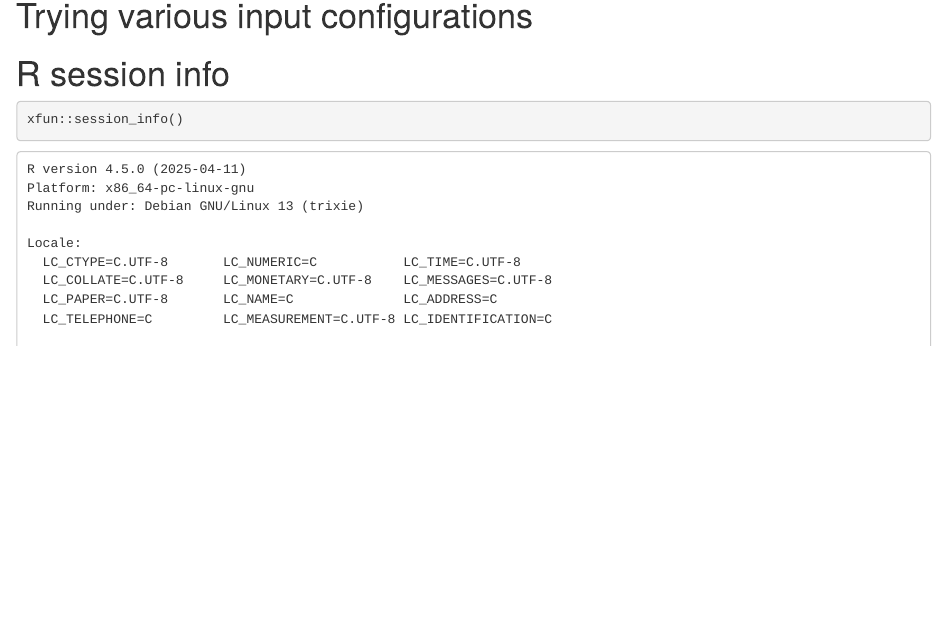
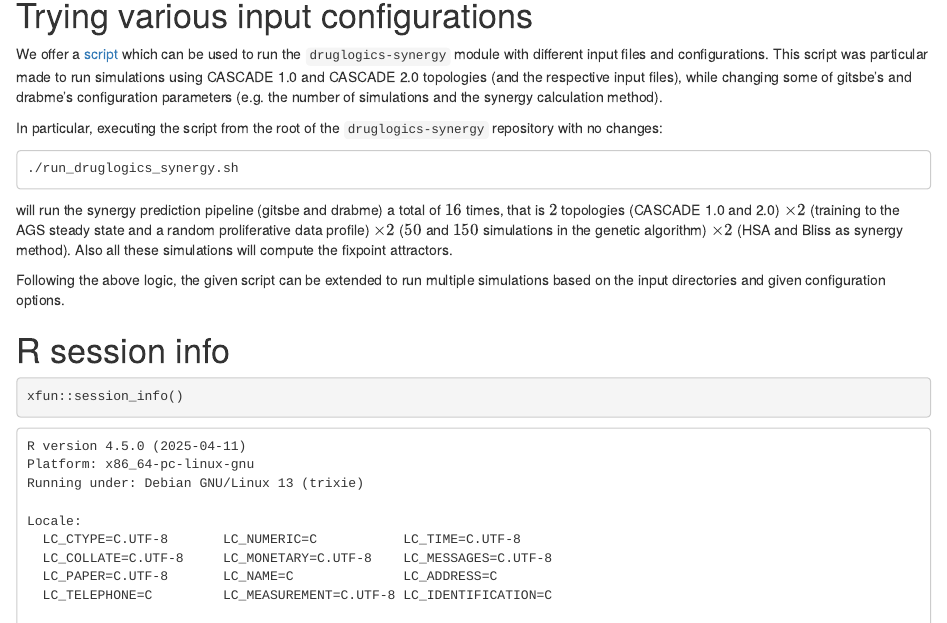
Before and after one commit to druglogics/synergy-tutorial, an R Markdown document (index.Rmd): the page in a window 1100 px wide, from 7290 px down. Rendered offline with R 4.5, knitr and Pandoc, with nearby package versions; drawn as R Markdown's standard HTML page in place of the format the file asks for; some code elsewhere in the file could not run offline.

Commit message:
add text for last section

````diff
--- a/index.Rmd
+++ b/index.Rmd
@@ -310,6 +310,20 @@ grid(lwd = 0.5)
 
 # Trying various input configurations {-}
 
+We offer a [script](https://github.com/druglogics/druglogics-synergy/blob/v1.2.1/run_druglogics_synergy.sh) which can be used to run the `druglogics-synergy` module with different input files and configurations.
+This script was particular made to run simulations using CASCADE 1.0 and CASCADE 2.0 topologies (and the respective input files), while changing some of gitsbe's and drabme's configuration parameters (e.g. the number of simulations and the synergy calculation method).
+
+In particular, executing the script from the root of the `druglogics-synergy` repository with no changes:
+
+```
+./run_druglogics_synergy.sh
+```
+
+will run the synergy prediction pipeline (gitsbe and drabme) a total of $16$ times, that is $2$ topologies (CASCADE 1.0 and 2.0) $\times 2$ (training to the AGS steady state and a random proliferative data profile) $\times 2$ ($50$ and $150$ simulations in the genetic algorithm) $\times 2$ (HSA and Bliss as synergy method).
+Also all these simulations will compute the fixpoint attractors.
+
+Following the above logic, the given script can be extended to run multiple simulations based on the input directories and given configuration options.
+
 # R session info {-}
 
 ```{r session info, comment="", class.source = 'fold-show'}
````
Also changed, not shown: index.Rmd (2 more changed lines).
